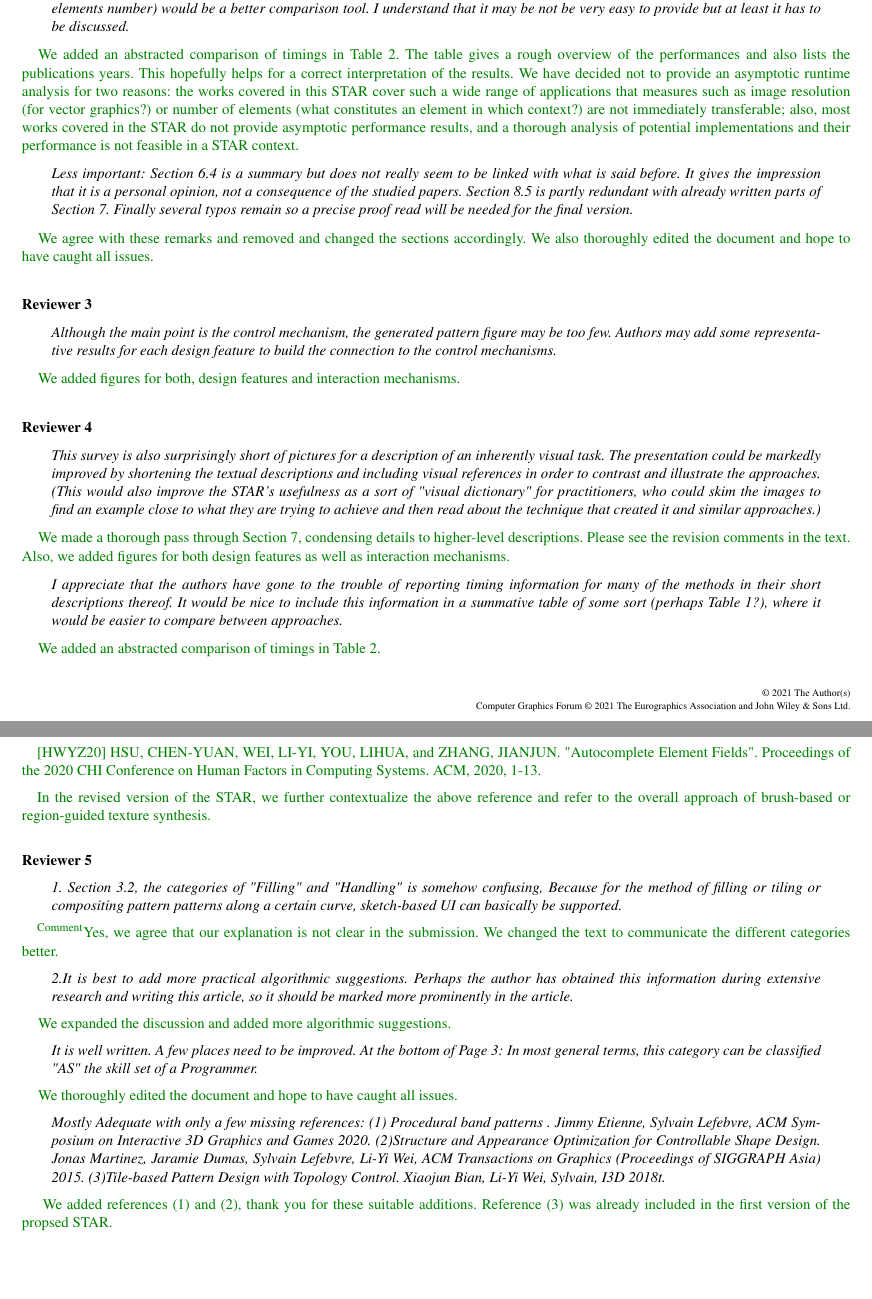
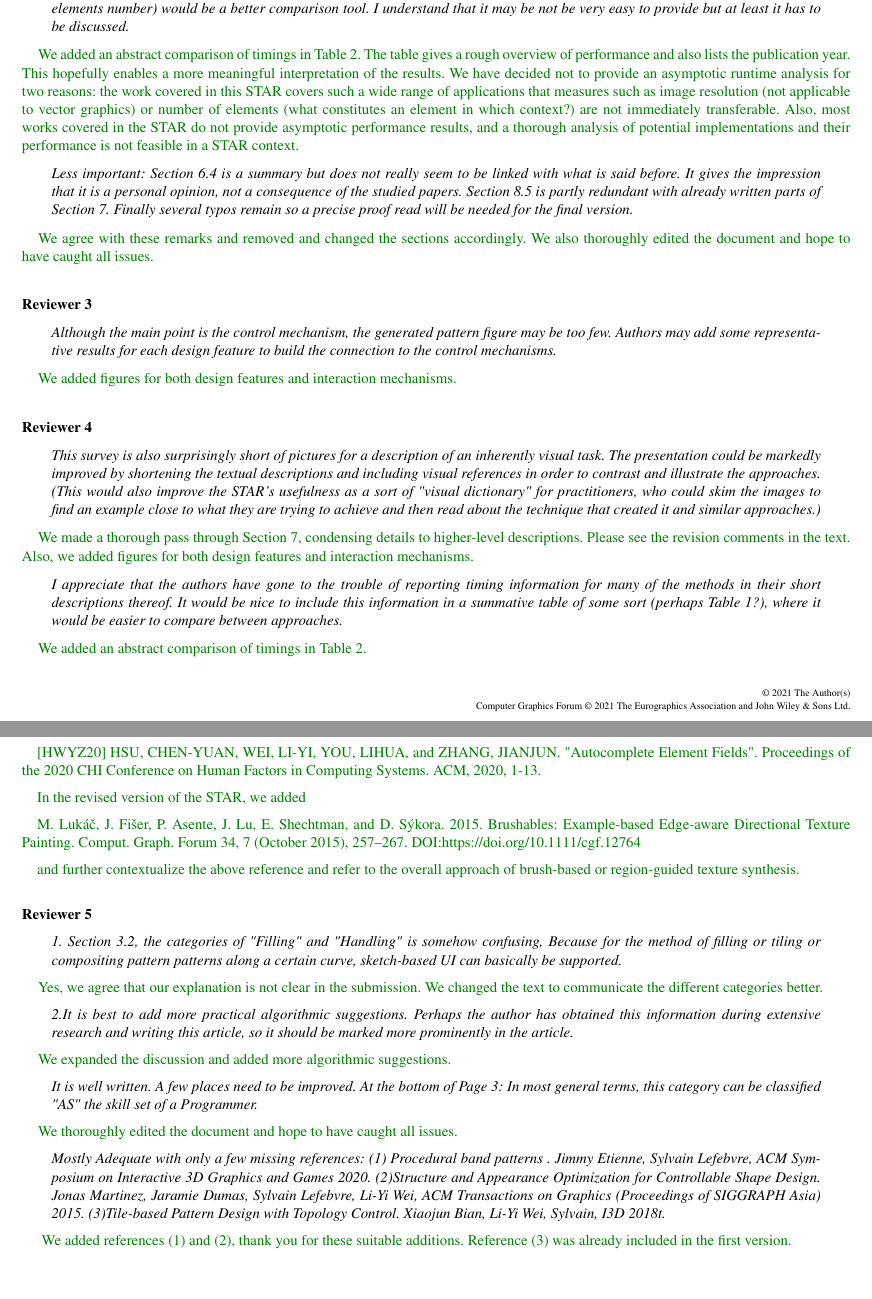
Before and after one commit to lenagieseke/deco_star_revision, a LaTeX document (deco_star_letter_reviewer.tex, which reads deco_star.bib): two parts of pages 2 and 3 of 3, joined at a grey line, cut so that both start at the same text. Compiled offline with pdfLaTeX; a LaTeX package or settings file that is missing is left out.

Commit message:
Version to test table links

```diff
--- a/deco_star.bib
+++ b/deco_star.bib
@@ -2652,0 +2658,4 @@ year = {2003}
+    volume    = "34",
+    number    = "7",
+    pages     = "257--268",
+    year      = "2015",
@@ -2652,0 +2667,4 @@ year = {2003}
+    year = {2017},
+    publisher = {ACM},
+    volume = {36},
+    number = {4},
--- a/deco_star_letter_reviewer.tex
+++ b/deco_star_letter_reviewer.tex
@@ -307,7 +307,7 @@ For me it would really make this STAR a stronger contribution.}
 \end{quote}
 
 
-\rev{}{We added an abstracted comparison of timings in Table 2. The table gives a rough overview of the performances and also lists the publications years. This hopefully helps for a correct interpretation of the results. We have decided not to provide an asymptotic runtime analysis for two reasons: the works covered in this STAR cover such a wide range of applications that measures such as image resolution (for vector graphics?) or number of elements (what constitutes an element in which context?) are not immediately transferable; also, most works covered in the STAR do not provide asymptotic performance results, and a thorough analysis of potential implementations and their performance is not feasible in a STAR context.}
+\rev{}{We added an abstract comparison of timings in Table 2. The table gives a rough overview of performance and also lists the publication year. This hopefully enables a more meaningful interpretation of the results. We have decided not to provide an asymptotic runtime analysis for two reasons: the work covered in this STAR covers such a wide range of applications that measures such as image resolution (not applicable to vector graphics) or number of elements (what constitutes an element in which context?) are not immediately transferable. Also, most works covered in the STAR do not provide asymptotic performance results, and a thorough analysis of potential implementations and their performance is not feasible in a STAR context.}
 
 \begin{quote}
 \emph{Less important: Section 6.4 is a summary but does not really seem to be linked with what is said before. It gives the impression that it is a personal opinion, not a consequence of the studied papers. Section 8.5 is partly redundant with already written parts of Section 7. Finally several typos remain so a precise proof read will be needed for the final version.}
@@ -323,7 +323,7 @@ For me it would really make this STAR a stronger contribution.}
 \emph{Although the main point is the control mechanism, the generated pattern figure may be too few. Authors may add some representative results for each design feature to build the connection to the control mechanisms.}
 \end{quote}
 
-\rev{}{We added figures for both, design features and interaction mechanisms.}
+\rev{}{We added figures for both design features and interaction mechanisms.}
 
 
 \subsection*{Reviewer 4}
@@ -332,14 +332,14 @@ For me it would really make this STAR a stronger contribution.}
 \emph{This survey is also surprisingly short of pictures for a description of an inherently visual task. The presentation could be markedly improved by shortening the textual descriptions and including visual references in order to contrast and illustrate the approaches. (This would also improve the STAR's usefulness as a sort of "visual dictionary" for practitioners, who could skim the images to find an example close to what they are trying to achieve and then read about the technique that created it and similar approaches.)}
 \end{quote}
 
-\rev{}{We made a thorough pass through Section 7, condensing details to higher-level descriptions. Please see the revision comments in the text. Also, we added figures for both design features as well as interaction mechanisms.}
+\rev{}{We made a thorough pass through Section 7, condensing details to higher-level descriptions. Please see the revision comments in the text. Also, we added figures for both design features and interaction mechanisms.}
 
 \begin{quote}
 \emph{I appreciate that the authors have gone to the trouble of reporting timing information for many of the methods in their short descriptions thereof. It would be nice to include this information in a summative table of some sort (perhaps Table 1?), where it would be easier to compare between approaches.}
 \end{quote}
 
 
-\rev{}{We added an abstracted comparison of timings in Table 2.}
+\rev{}{We added an abstract comparison of timings in Table 2.}
 
 \begin{quote}
 \emph{I was not sure of the purpose of section 5.1 (ornamentation) when I reached it in the text. Perhaps better signposting is in order? (That said, I'm still not quite sure of the purpose Section -- I don't know what I gained from reading it in terms of my understanding of the presented approaches.)}
@@ -360,7 +360,11 @@ seem to be about generating patterns under brush-based artist control. Well, per
 
     [HWYZ20]  HSU, CHEN-YUAN, WEI, LI-YI, YOU, LIHUA, and ZHANG, JIANJUN. "Autocomplete Element Fields". Proceedings of the 2020 CHI Conference on Human Factors in Computing Systems. ACM, 2020, 1-13.
 
-    In the revised version of the STAR, we further contextualize the above reference and refer to the overall approach of brush-based or region-guided texture synthesis.
+    In the revised version of the STAR, we added
+
+    M. Lukáč, J. Fišer, P. Asente, J. Lu, E. Shechtman, and D. Sýkora. 2015. Brushables: Example-based Edge-aware Directional Texture Painting. Comput. Graph. Forum 34, 7 (October 2015), 257–267. DOI:https://doi.org/10.1111/cgf.12764
+
+    and further contextualize the above reference and refer to the overall approach of brush-based or region-guided texture synthesis.
 }
 
 
@@ -370,7 +374,7 @@ seem to be about generating patterns under brush-based artist control. Well, per
 \emph{1. Section 3.2, the categories of "Filling" and "Handling" is somehow confusing, Because for the method of filling or tiling or compositing pattern patterns along a certain curve, sketch-based UI can basically be supported.}
 \end{quote}
 
-\rev{Comment}{Yes, we agree that our explanation is not clear in the submission. We changed the text to communicate the different categories better.}
+\rev{}{Yes, we agree that our explanation is not clear in the submission. We changed the text to communicate the different categories better.}
 
 \begin{quote}
 \emph{2.It is best to add more practical algorithmic suggestions. Perhaps the author has obtained this information during extensive research and writing this article, so it should be marked more prominently in the article.}
@@ -393,7 +397,7 @@ At the bottom of Page 3:  In most general terms, this category can be classified
 
 
 \rev{}{
-    We added references (1) and (2), thank you for these suitable additions. Reference (3) was already included in the first version of the propsed STAR.
+    We added references (1) and (2), thank you for these suitable additions. Reference (3) was already included in the first version.
 }
 
 
```
Also changed, not shown: sections/deco_star_analysis.tex (+3 -4 lines), sections/deco_star_design.tex (+1 -1 lines), deco_star.bib (14 more changed lines), deco_star_letter_reviewer.tex (10 more changed lines).
